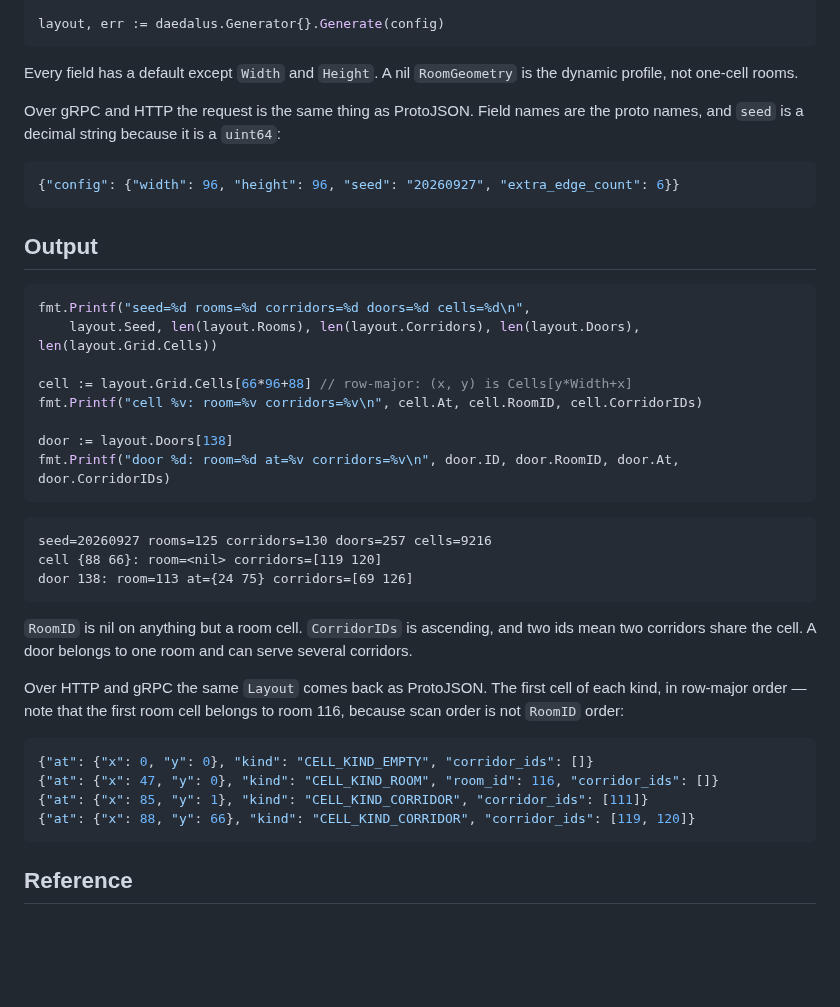
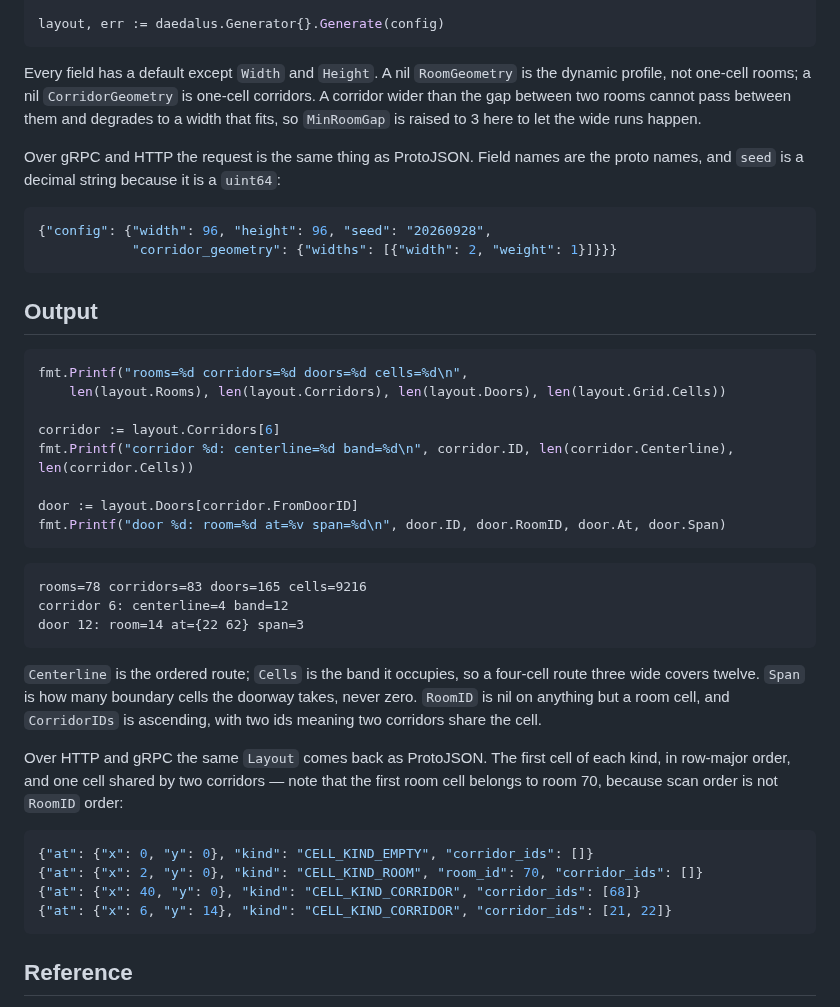
Before and after one commit to Otoru/daedalus, a Markdown page: README.md, the part around one of its changes. GitHub-like rendering; blank space fills up the shorter version.

````diff
--- a/README.md
+++ b/README.md
@@ -46,42 +54,43 @@ config := daedalus.Config{
 layout, err := daedalus.Generator{}.Generate(config)
 ```
 
-Every field has a default except `Width` and `Height`. A nil `RoomGeometry` is the dynamic profile, not one-cell rooms.
+Every field has a default except `Width` and `Height`. A nil `RoomGeometry` is the dynamic profile, not one-cell rooms; a nil `CorridorGeometry` is one-cell corridors. A corridor wider than the gap between two rooms cannot pass between them and degrades to a width that fits, so `MinRoomGap` is raised to 3 here to let the wide runs happen.
 
 Over gRPC and HTTP the request is the same thing as ProtoJSON. Field names are the proto names, and `seed` is a decimal string because it is a `uint64`:
 
 ```json
-{"config": {"width": 96, "height": 96, "seed": "20260927", "extra_edge_count": 6}}
+{"config": {"width": 96, "height": 96, "seed": "20260928",
+            "corridor_geometry": {"widths": [{"width": 2, "weight": 1}]}}}
 ```
 
 ## Output
 
 ```go
-fmt.Printf("seed=%d rooms=%d corridors=%d doors=%d cells=%d\n",
-	layout.Seed, len(layout.Rooms), len(layout.Corridors), len(layout.Doors), len(layout.Grid.Cells))
+fmt.Printf("rooms=%d corridors=%d doors=%d cells=%d\n",
+	len(layout.Rooms), len(layout.Corridors), len(layout.Doors), len(layout.Grid.Cells))
 
-cell := layout.Grid.Cells[66*96+88] // row-major: (x, y) is Cells[y*Width+x]
-fmt.Printf("cell %v: room=%v corridors=%v\n", cell.At, cell.RoomID, cell.CorridorIDs)
+corridor := layout.Corridors[6]
+fmt.Printf("corridor %d: centerline=%d band=%d\n", corridor.ID, len(corridor.Centerline), len(corridor.Cells))
 
-door := layout.Doors[138]
-fmt.Printf("door %d: room=%d at=%v corridors=%v\n", door.ID, door.RoomID, door.At, door.CorridorIDs)
+door := layout.Doors[corridor.FromDoorID]
+fmt.Printf("door %d: room=%d at=%v span=%d\n", door.ID, door.RoomID, door.At, door.Span)
 ```
 
 ```
-seed=20260927 rooms=125 corridors=130 doors=257 cells=9216
-cell {88 66}: room=<nil> corridors=[119 120]
-door 138: room=113 at={24 75} corridors=[69 126]
+rooms=78 corridors=83 doors=165 cells=9216
+corridor 6: centerline=4 band=12
+door 12: room=14 at={22 62} span=3
 ```
 
-`RoomID` is nil on anything but a room cell. `CorridorIDs` is ascending, and two ids mean two corridors share the cell. A door belongs to one room and can serve several corridors.
+`Centerline` is the ordered route; `Cells` is the band it occupies, so a four-cell route three wide covers twelve. `Span` is how many boundary cells the doorway takes, never zero. `RoomID` is nil on anything but a room cell, and `CorridorIDs` is ascending, with two ids meaning two corridors share the cell.
 
-Over HTTP and gRPC the same `Layout` comes back as ProtoJSON. The first cell of each kind, in row-major order — note that the first room cell belongs to room 116, because scan order is not `RoomID` order:
+Over HTTP and gRPC the same `Layout` comes back as ProtoJSON. The first cell of each kind, in row-major order, and one cell shared by two corridors — note that the first room cell belongs to room 70, because scan order is not `RoomID` order:
 
 ```json
 {"at": {"x": 0, "y": 0}, "kind": "CELL_KIND_EMPTY", "corridor_ids": []}
-{"at": {"x": 47, "y": 0}, "kind": "CELL_KIND_ROOM", "room_id": 116, "corridor_ids": []}
-{"at": {"x": 85, "y": 1}, "kind": "CELL_KIND_CORRIDOR", "corridor_ids": [111]}
-{"at": {"x": 88, "y": 66}, "kind": "CELL_KIND_CORRIDOR", "corridor_ids": [119, 120]}
+{"at": {"x": 2, "y": 0}, "kind": "CELL_KIND_ROOM", "room_id": 70, "corridor_ids": []}
+{"at": {"x": 40, "y": 0}, "kind": "CELL_KIND_CORRIDOR", "corridor_ids": [68]}
+{"at": {"x": 6, "y": 14}, "kind": "CELL_KIND_CORRIDOR", "corridor_ids": [21, 22]}
 ```
 
 ## Reference
````
Also changed, not shown: other parts of README.md (+12 -4 lines), .github/assets/map.png, 5 other files.
